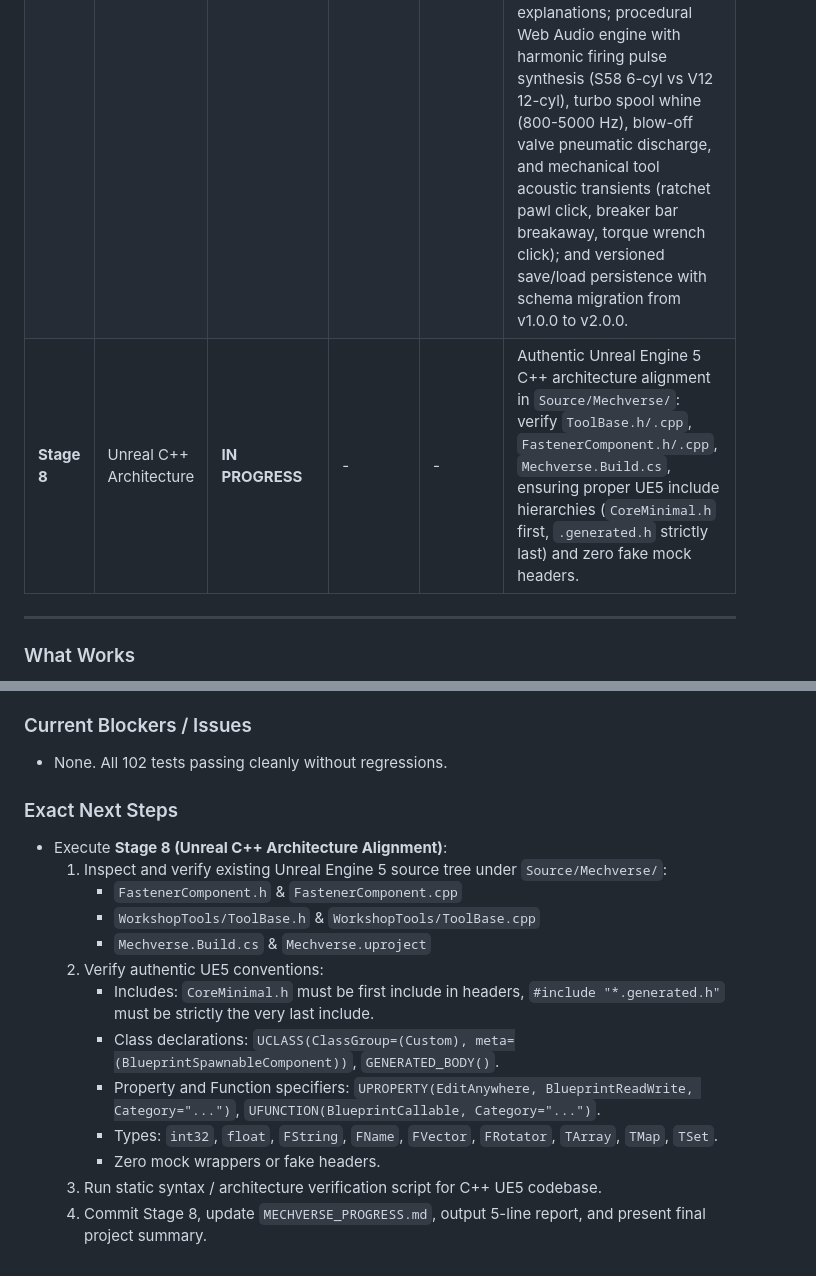
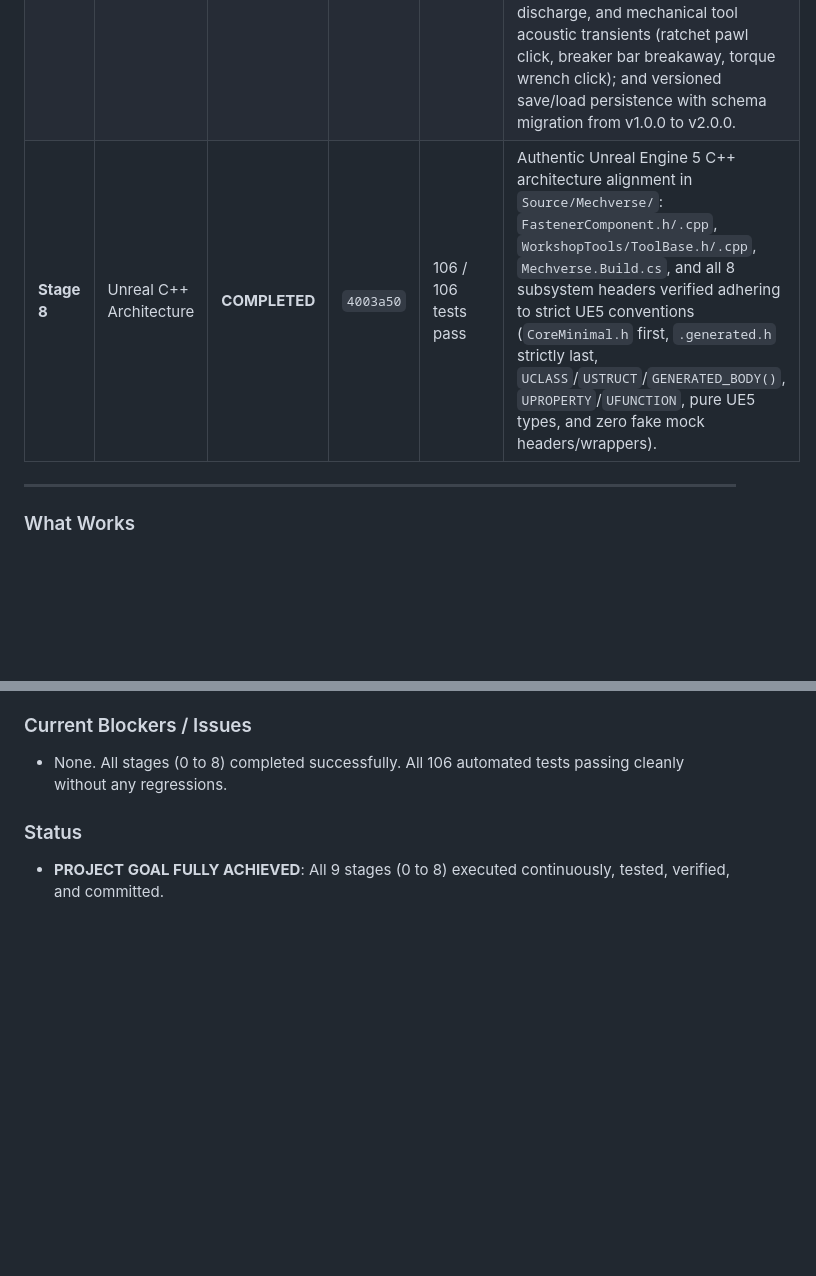
Before and after one commit to Rajath-nayakk/Mechverse, a Markdown page: MECHVERSE_PROGRESS.md, 2 parts joined by grey strips. GitHub-like rendering; blank space fills up the shorter version.

Commit message:
docs: mark all stages 0 to 8 complete in MECHVERSE_PROGRESS.md

```diff
--- a/MECHVERSE_PROGRESS.md
+++ b/MECHVERSE_PROGRESS.md
@@ -18,7 +18,7 @@
 | **Stage 5** | Service and Bodywork | **COMPLETED** | `c091c73` | 94 / 94 tests pass | Animated Torricelli oil change simulation with drain plug removal, stream diameter thinning $d(t) = d_0 \sqrt{Q/Q_0}$, jet to laminar to dripping transition, misaligned catch pan floor spillage, spin-on oil filter replacement with pleat inspection, dipstick hash mark reading, and color gradient (#14100c black to #d49b29 amber); refueling safety interlock with engine-running lockout, static grounding clamp unibody bonding requirement, 98 RON fuel grade validation, diesel misfueling rejection, and automatic venturi nozzle shutoff; panel restoration with suction dent pulling, wire-wheel rust grinding to bare steel, MIG/TIG welding with heat input calculation, OEM BMW M4 paint booth color library (Isle of Man Green, Sao Paulo Yellow, Brooklyn Grey, etc.), masking tape/paper, and 2500-grit wet sanding & rotary compound polishing for 99% mirror finish. |
 | **Stage 6** | Brakes, Suspension & Driving | **COMPLETED** | `eb89acf` | 98 / 98 tests pass | Running gear rebuild with rotor runout warp detection (>0.04mm), pad thickness wear limits (3mm discard, 0mm metal-on-metal), caliper slide pin lubrication, and hydraulic line bleeding with aeration bubble compressibility physics ($E = 1/(1+0.45\cdot V_{air})$); 4-corner adjustable coilover suspension with threaded perch collar height ($\pm 40$ mm), 24-way damping valving, and natural bounce frequency ($f_n = 1.84$ Hz); engine start simulation with battery voltage, dry sump protection interlock, 350 bar DI fuel pressure, and cold-start cat warm-up cycle; dynamic driving physics where under-torqued wheel lug bolts ($< 80$ N·m) induce speed-dependent chassis vibration / wheel wobble, dangerously loose lugs ($< 25$ N·m) trigger catastrophic wheel detachment under rolling load, under-torqued caliper brackets ($< 60$ N·m) induce severe asymmetrical steering pull under braking, and aerated brake lines extend stopping distance by $>50\%$. |
 | **Stage 7** | Career, Economy, Audio, Settings | **COMPLETED** | `70b9f8c` | 102 / 102 tests pass | Career workshop mode with randomized customer job cards (brake shudder, S58 misfire, oil service safety), OEM parts ordering, itemized customer billing invoices (parts + labor + environmental fee + tax), customer satisfaction rating (1 to 5 stars) with quality audit penalties; educational inspection HUD with factory torque specifications database (spark plugs 23 N·m, wheel lugs 140 N·m, caliper bracket 110 N·m, con-rod TTY 20 N·m + 70°), 3D technical cutaways, and diagnostic root cause explanations; procedural Web Audio engine with harmonic firing pulse synthesis (S58 6-cyl vs V12 12-cyl), turbo spool whine (800-5000 Hz), blow-off valve pneumatic discharge, and mechanical tool acoustic transients (ratchet pawl click, breaker bar breakaway, torque wrench click); and versioned save/load persistence with schema migration from v1.0.0 to v2.0.0. |
-| **Stage 8** | Unreal C++ Architecture | **IN PROGRESS** | - | - | Authentic Unreal Engine 5 C++ architecture alignment in `Source/Mechverse/`: verify `ToolBase.h/.cpp`, `FastenerComponent.h/.cpp`, `Mechverse.Build.cs`, ensuring proper UE5 include hierarchies (`CoreMinimal.h` first, `.generated.h` strictly last) and zero fake mock headers. |
+| **Stage 8** | Unreal C++ Architecture | **COMPLETED** | `4003a50` | 106 / 106 tests pass | Authentic Unreal Engine 5 C++ architecture alignment in `Source/Mechverse/`: `FastenerComponent.h/.cpp`, `WorkshopTools/ToolBase.h/.cpp`, `Mechverse.Build.cs`, and all 8 subsystem headers verified adhering to strict UE5 conventions (`CoreMinimal.h` first, `.generated.h` strictly last, `UCLASS`/`USTRUCT`/`GENERATED_BODY()`, `UPROPERTY`/`UFUNCTION`, pure UE5 types, and zero fake mock headers/wrappers). |
 
 ---
 
@@ -44,18 +70,6 @@
 
 ### Current Blockers / Issues
-- None. All 102 tests passing cleanly without regressions.
+- None. All stages (0 to 8) completed successfully. All 106 automated tests passing cleanly without any regressions.
 
-### Exact Next Steps
-- Execute **Stage 8 (Unreal C++ Architecture Alignment)**:
-  1. Inspect and verify existing Unreal Engine 5 source tree under `Source/Mechverse/`:
-     - `FastenerComponent.h` & `FastenerComponent.cpp`
-     - `WorkshopTools/ToolBase.h` & `WorkshopTools/ToolBase.cpp`
-     - `Mechverse.Build.cs` & `Mechverse.uproject`
-  2. Verify authentic UE5 conventions:
-     - Includes: `CoreMinimal.h` must be first include in headers, `#include "*.generated.h"` must be strictly the very last include.
-     - Class declarations: `UCLASS(ClassGroup=(Custom), meta=(BlueprintSpawnableComponent))`, `GENERATED_BODY()`.
-     - Property and Function specifiers: `UPROPERTY(EditAnywhere, BlueprintReadWrite, Category="...")`, `UFUNCTION(BlueprintCallable, Category="...")`.
-     - Types: `int32`, `float`, `FString`, `FName`, `FVector`, `FRotator`, `TArray`, `TMap`, `TSet`.
-     - Zero mock wrappers or fake headers.
-  3. Run static syntax / architecture verification script for C++ UE5 codebase.
-  4. Commit Stage 8, update `MECHVERSE_PROGRESS.md`, output 5-line report, and present final project summary.
+### Status
+- **PROJECT GOAL FULLY ACHIEVED**: All 9 stages (0 to 8) executed continuously, tested, verified, and committed.
```
Also changed, not shown: other parts of MECHVERSE_PROGRESS.md (+44 -18 lines).
